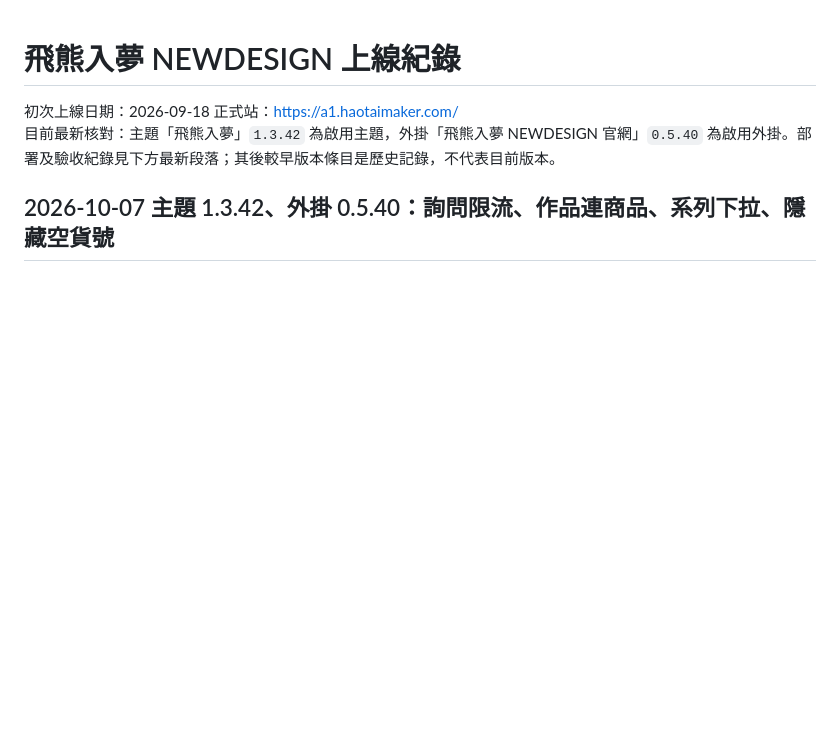
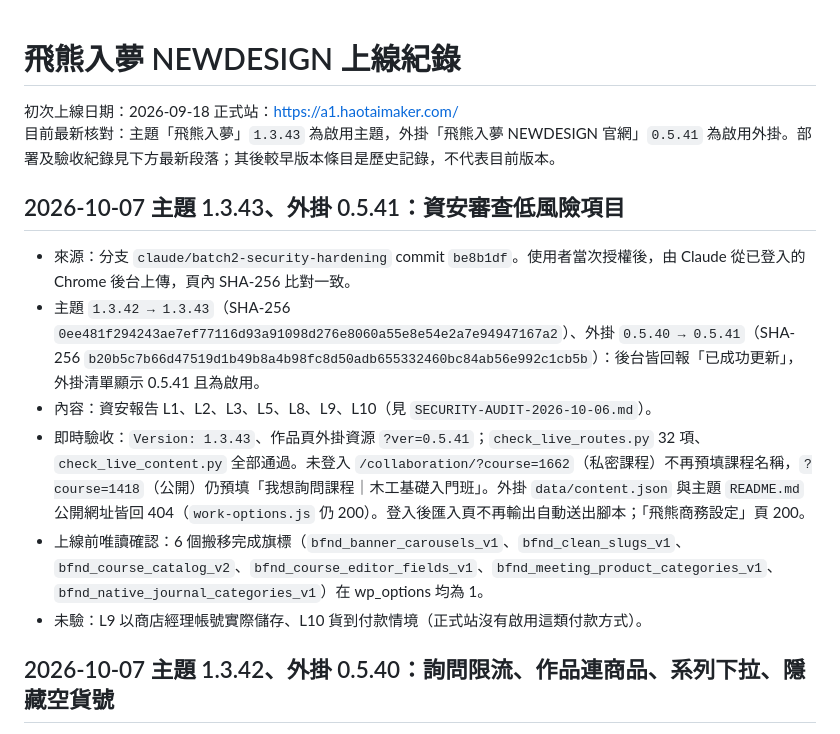
Before and after one commit to Raffertyxu/BearsFantasyland, a Markdown page: NEWDESIGN/website/DEPLOYMENT.md, the part around the change. Rendered like a GitHub page; blank space fills up the shorter version.

Commit message:
docs: record theme 1.3.43 and plugin 0.5.41 deployment
Co-Authored-By: Claude Opus 5.5 <noreply@anthropic.com>

```diff
--- a/NEWDESIGN/website/DEPLOYMENT.md
+++ b/NEWDESIGN/website/DEPLOYMENT.md
@@ -2,7 +2,16 @@
 
 初次上線日期：2026-09-18
 正式站：https://a1.haotaimaker.com/
-目前最新核對：主題「飛熊入夢」`1.3.42` 為啟用主題，外掛「飛熊入夢 NEWDESIGN 官網」`0.5.40` 為啟用外掛。部署及驗收紀錄見下方最新段落；其後較早版本條目是歷史記錄，不代表目前版本。
+目前最新核對：主題「飛熊入夢」`1.3.43` 為啟用主題，外掛「飛熊入夢 NEWDESIGN 官網」`0.5.41` 為啟用外掛。部署及驗收紀錄見下方最新段落；其後較早版本條目是歷史記錄，不代表目前版本。
+
+## 2026-10-07 主題 1.3.43、外掛 0.5.41：資安審查低風險項目
+
+- 來源：分支 `claude/batch2-security-hardening` commit `be8b1df`。使用者當次授權後，由 Claude 從已登入的 Chrome 後台上傳，頁內 SHA-256 比對一致。
+- 主題 `1.3.42 → 1.3.43`（SHA-256 `0ee481f294243ae7ef77116d93a91098d276e8060a55e8e54e2a7e94947167a2`）、外掛 `0.5.40 → 0.5.41`（SHA-256 `b20b5c7b66d47519d1b49b8a4b98fc8d50adb655332460bc84ab56e992c1cb5b`）：後台皆回報「已成功更新」，外掛清單顯示 0.5.41 且為啟用。
+- 內容：資安報告 L1、L2、L3、L5、L8、L9、L10（見 `SECURITY-AUDIT-2026-10-06.md`）。
+- 即時驗收：`Version: 1.3.43`、作品頁外掛資源 `?ver=0.5.41`；`check_live_routes.py` 32 項、`check_live_content.py` 全部通過。未登入 `/collaboration/?course=1662`（私密課程）不再預填課程名稱，`?course=1418`（公開）仍預填「我想詢問課程｜木工基礎入門班」。外掛 `data/content.json` 與主題 `README.md` 公開網址皆回 404（`work-options.js` 仍 200）。登入後匯入頁不再輸出自動送出腳本；「飛熊商務設定」頁 200。
+- 上線前唯讀確認：6 個搬移完成旗標（`bfnd_banner_carousels_v1`、`bfnd_clean_slugs_v1`、`bfnd_course_catalog_v2`、`bfnd_course_editor_fields_v1`、`bfnd_meeting_product_categories_v1`、`bfnd_native_journal_categories_v1`）在 wp_options 均為 1。
+- 未驗：L9 以商店經理帳號實際儲存、L10 貨到付款情境（正式站沒有啟用這類付款方式）。
 
 ## 2026-10-07 主題 1.3.42、外掛 0.5.40：詢問限流、作品連商品、系列下拉、隱藏空貨號
 
```
Also changed, not shown: TODO.md (+7 -7 lines).
